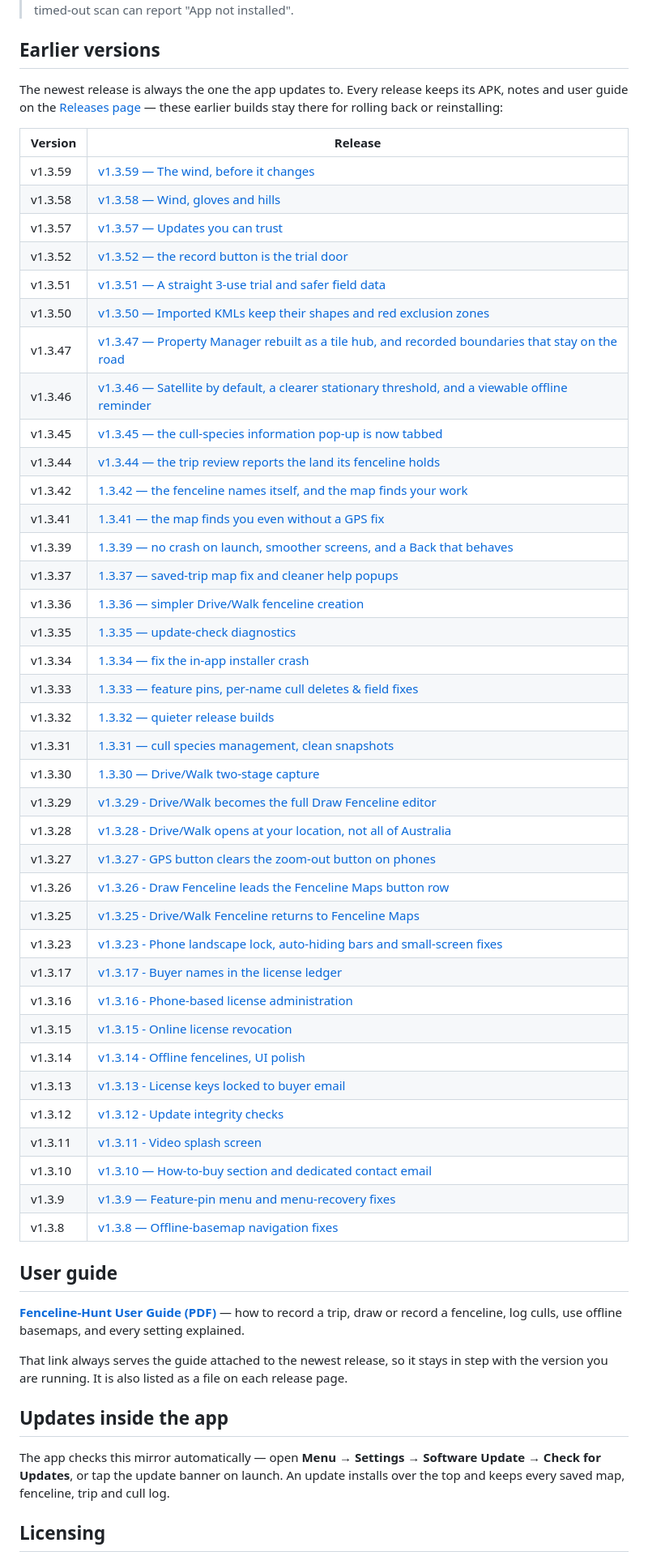
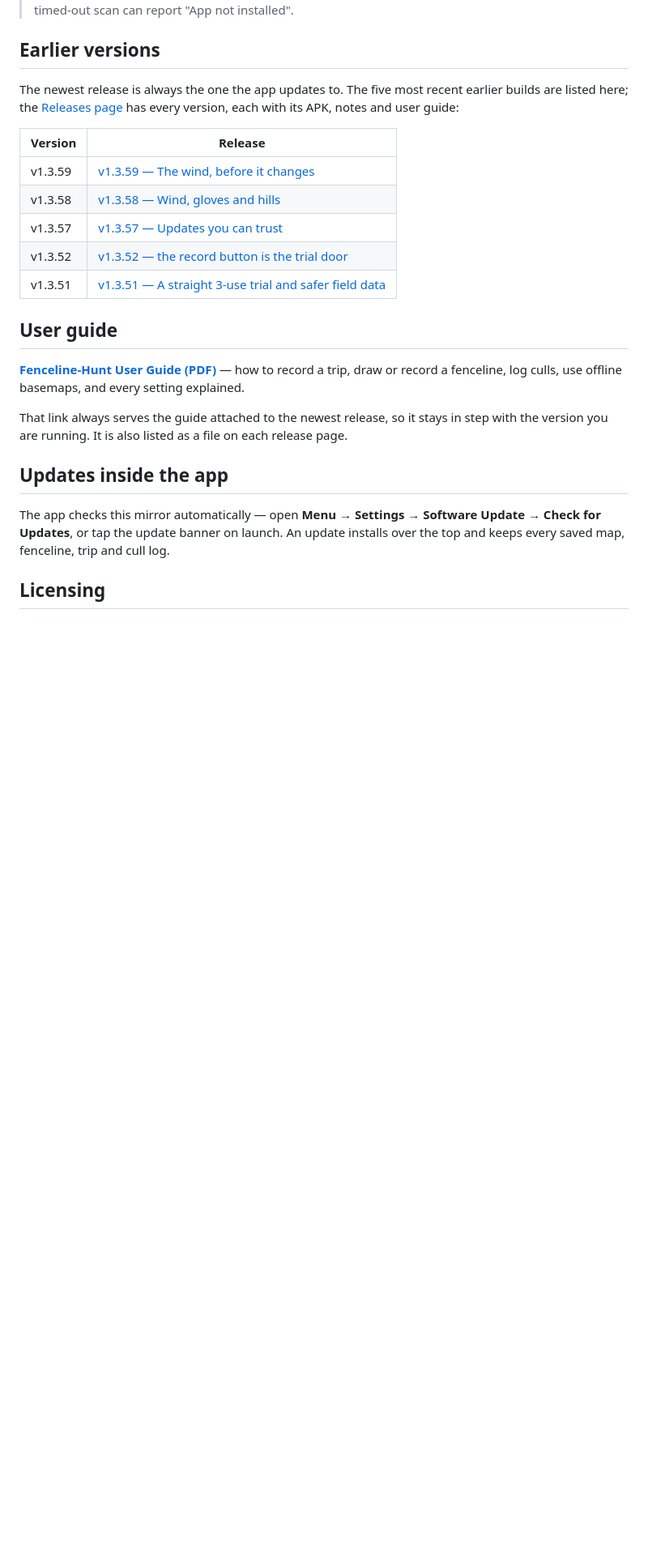
Before and after one commit to Ruddy19/Fenceline-Hunt-Releases, a Markdown page: README.md, the part around the change. Shown at 81% size. Drawn GitHub-style; blank space fills up the shorter version.

Commit message:
Keep the earlier-versions table to the five most recent builds

```diff
--- a/README.md
+++ b/README.md
@@ -24,9 +24,9 @@ that prompt, switch on **Allow from this source**, then go back and tap **Instal
 
 ## Earlier versions
 
-The newest release is always the one the app updates to. Every release keeps its
-APK, notes and user guide on the [Releases page](../../releases) — these earlier
-builds stay there for rolling back or reinstalling:
+The newest release is always the one the app updates to. The five most recent earlier
+builds are listed here; the [Releases page](../../releases) has every version, each
+with its APK, notes and user guide:
 
 | Version | Release |
 | --- | --- |
@@ -35,38 +35,6 @@ builds stay there for rolling back or reinstalling:
 | v1.3.57 | [v1.3.57 — Updates you can trust](../../releases/tag/v1.3.57) |
 | v1.3.52 | [v1.3.52 — the record button is the trial door](../../releases/tag/v1.3.52) |
 | v1.3.51 | [v1.3.51 — A straight 3-use trial and safer field data](../../releases/tag/v1.3.51) |
-| v1.3.50 | [v1.3.50 — Imported KMLs keep their shapes and red exclusion zones](../../releases/tag/v1.3.50) |
-| v1.3.47 | [v1.3.47 — Property Manager rebuilt as a tile hub, and recorded boundaries that stay on the road](../../releases/tag/v1.3.47) |
-| v1.3.46 | [v1.3.46 — Satellite by default, a clearer stationary threshold, and a viewable offline reminder](../../releases/tag/v1.3.46) |
-| v1.3.45 | [v1.3.45 — the cull-species information pop-up is now tabbed](../../releases/tag/v1.3.45) |
-| v1.3.44 | [v1.3.44 — the trip review reports the land its fenceline holds](../../releases/tag/v1.3.44) |
-| v1.3.42 | [1.3.42 — the fenceline names itself, and the map finds your work](../../releases/tag/v1.3.42) |
-| v1.3.41 | [1.3.41 — the map finds you even without a GPS fix](../../releases/tag/v1.3.41) |
-| v1.3.39 | [1.3.39 — no crash on launch, smoother screens, and a Back that behaves](../../releases/tag/v1.3.39) |
-| v1.3.37 | [1.3.37 — saved-trip map fix and cleaner help popups](../../releases/tag/v1.3.37) |
-| v1.3.36 | [1.3.36 — simpler Drive/Walk fenceline creation](../../releases/tag/v1.3.36) |
-| v1.3.35 | [1.3.35 — update-check diagnostics](../../releases/tag/v1.3.35) |
-| v1.3.34 | [1.3.34 — fix the in-app installer crash](../../releases/tag/v1.3.34) |
-| v1.3.33 | [1.3.33 — feature pins, per-name cull deletes & field fixes](../../releases/tag/v1.3.33) |
-| v1.3.32 | [1.3.32 — quieter release builds](../../releases/tag/v1.3.32) |
-| v1.3.31 | [1.3.31 — cull species management, clean snapshots](../../releases/tag/v1.3.31) |
-| v1.3.30 | [1.3.30 — Drive/Walk two-stage capture](../../releases/tag/v1.3.30) |
-| v1.3.29 | [v1.3.29 - Drive/Walk becomes the full Draw Fenceline editor](../../releases/tag/v1.3.29) |
-| v1.3.28 | [v1.3.28 - Drive/Walk opens at your location, not all of Australia](../../releases/tag/v1.3.28) |
-| v1.3.27 | [v1.3.27 - GPS button clears the zoom-out button on phones](../../releases/tag/v1.3.27) |
-| v1.3.26 | [v1.3.26 - Draw Fenceline leads the Fenceline Maps button row](../../releases/tag/v1.3.26) |
-| v1.3.25 | [v1.3.25 - Drive/Walk Fenceline returns to Fenceline Maps](../../releases/tag/v1.3.25) |
-| v1.3.23 | [v1.3.23 - Phone landscape lock, auto-hiding bars and small-screen fixes](../../releases/tag/v1.3.23) |
-| v1.3.17 | [v1.3.17 - Buyer names in the license ledger](../../releases/tag/v1.3.17) |
-| v1.3.16 | [v1.3.16 - Phone-based license administration](../../releases/tag/v1.3.16) |
-| v1.3.15 | [v1.3.15 - Online license revocation](../../releases/tag/v1.3.15) |
-| v1.3.14 | [v1.3.14 - Offline fencelines, UI polish](../../releases/tag/v1.3.14) |
-| v1.3.13 | [v1.3.13 - License keys locked to buyer email](../../releases/tag/v1.3.13) |
-| v1.3.12 | [v1.3.12 - Update integrity checks](../../releases/tag/v1.3.12) |
-| v1.3.11 | [v1.3.11 - Video splash screen](../../releases/tag/v1.3.11) |
-| v1.3.10 | [v1.3.10 — How-to-buy section and dedicated contact email](../../releases/tag/v1.3.10) |
-| v1.3.9 | [v1.3.9 — Feature-pin menu and menu-recovery fixes](../../releases/tag/v1.3.9) |
-| v1.3.8 | [v1.3.8 — Offline-basemap navigation fixes](../../releases/tag/v1.3.8) |
 
 ## User guide
 
```
